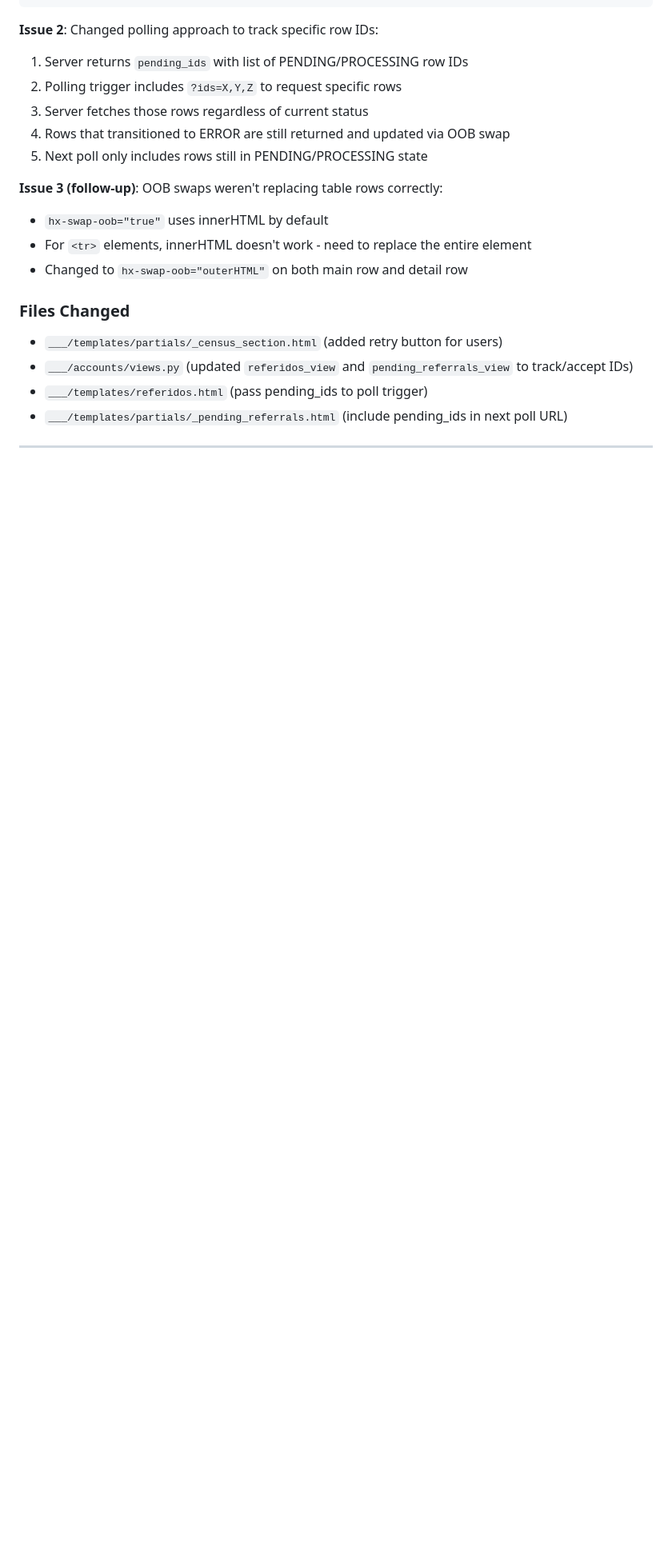
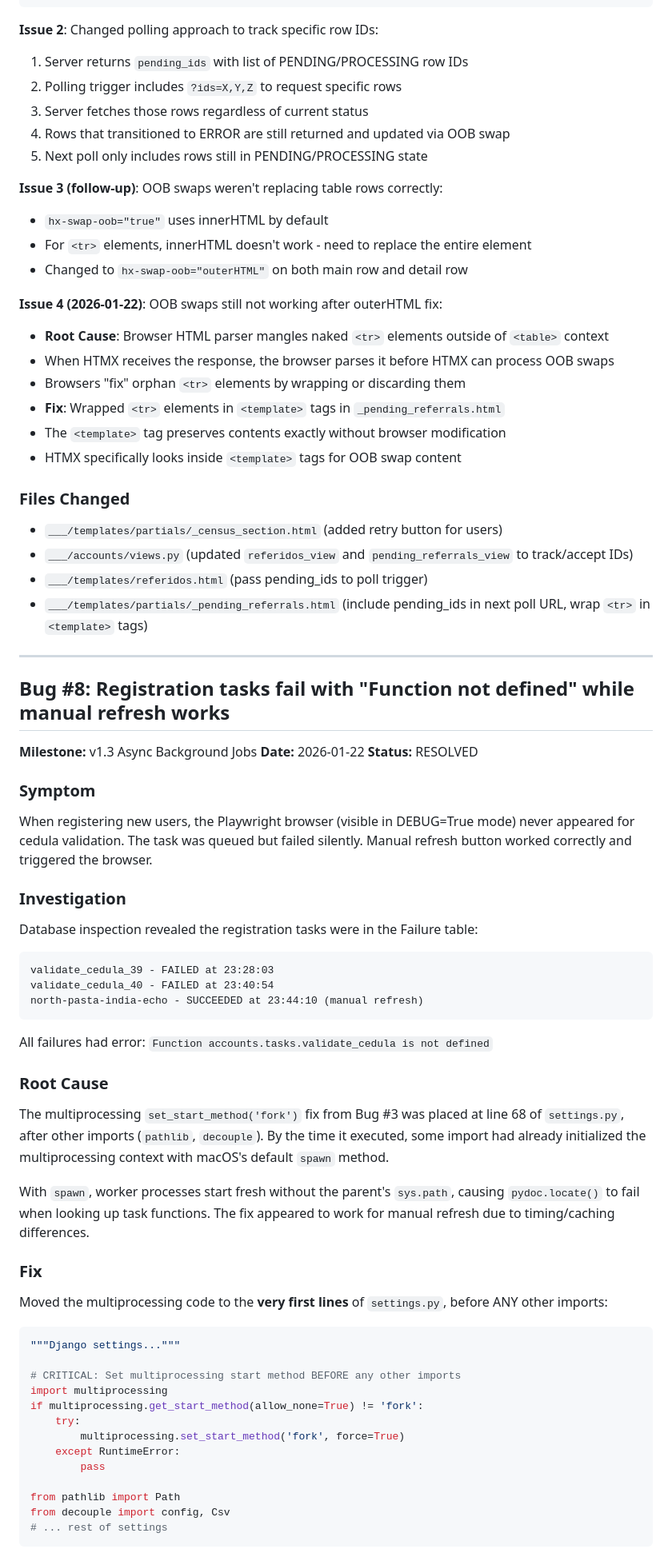
Before and after one commit to 0100-0100/Pagina-Madre-1, a Markdown page: .planning/BUGTRACKER.md, the part around one of its changes. Shown at 80% size. Drawn GitHub-style; blank space fills up the shorter version.

````diff
--- a/.planning/BUGTRACKER.md
+++ b/.planning/BUGTRACKER.md
@@ -283,10 +283,62 @@ Implemented batch polling with HTMX out-of-band (OOB) swaps:
 - For `<tr>` elements, innerHTML doesn't work - need to replace the entire element
 - Changed to `hx-swap-oob="outerHTML"` on both main row and detail row
 
+**Issue 4 (2026-01-22)**: OOB swaps still not working after outerHTML fix:
+- **Root Cause**: Browser HTML parser mangles naked `<tr>` elements outside of `<table>` context
+- When HTMX receives the response, the browser parses it before HTMX can process OOB swaps
+- Browsers "fix" orphan `<tr>` elements by wrapping or discarding them
+- **Fix**: Wrapped `<tr>` elements in `<template>` tags in `_pending_referrals.html`
+- The `<template>` tag preserves contents exactly without browser modification
+- HTMX specifically looks inside `<template>` tags for OOB swap content
+
 ### Files Changed
 - `___/templates/partials/_census_section.html` (added retry button for users)
 - `___/accounts/views.py` (updated `referidos_view` and `pending_referrals_view` to track/accept IDs)
 - `___/templates/referidos.html` (pass pending_ids to poll trigger)
-- `___/templates/partials/_pending_referrals.html` (include pending_ids in next poll URL)
+- `___/templates/partials/_pending_referrals.html` (include pending_ids in next poll URL, wrap `<tr>` in `<template>` tags)
 
 ---
+
+## Bug #8: Registration tasks fail with "Function not defined" while manual refresh works
+
+**Milestone:** v1.3 Async Background Jobs
+**Date:** 2026-01-22
+**Status:** RESOLVED
+
+### Symptom
+When registering new users, the Playwright browser (visible in DEBUG=True mode) never appeared for cedula validation. The task was queued but failed silently. Manual refresh button worked correctly and triggered the browser.
+
+### Investigation
+Database inspection revealed the registration tasks were in the Failure table:
+```
+validate_cedula_39 - FAILED at 23:28:03
+validate_cedula_40 - FAILED at 23:40:54
+north-pasta-india-echo - SUCCEEDED at 23:44:10 (manual refresh)
+```
+
+All failures had error: `Function accounts.tasks.validate_cedula is not defined`
+
+### Root Cause
+The multiprocessing `set_start_method('fork')` fix from Bug #3 was placed at line 68 of `settings.py`, after other imports (`pathlib`, `decouple`). By the time it executed, some import had already initialized the multiprocessing context with macOS's default `spawn` method.
+
+With `spawn`, worker processes start fresh without the parent's `sys.path`, causing `pydoc.locate()` to fail when looking up task functions. The fix appeared to work for manual refresh due to timing/caching differences.
+
+### Fix
+Moved the multiprocessing code to the **very first lines** of `settings.py`, before ANY other imports:
+
+```python
+"""Django settings..."""
+
+# CRITICAL: Set multiprocessing start method BEFORE any other imports
+import multiprocessing
+if multiprocessing.get_start_method(allow_none=True) != 'fork':
+    try:
+        multiprocessing.set_start_method('fork', force=True)
+    except RuntimeError:
+        pass
+
+from pathlib import Path
+from decouple import config, Csv
+# ... rest of settings
+```
+
````
Also changed, not shown: other parts of .planning/BUGTRACKER.md (+9 -0 lines), .planning/STATE.md (+14 -14 lines), 1 other file.
